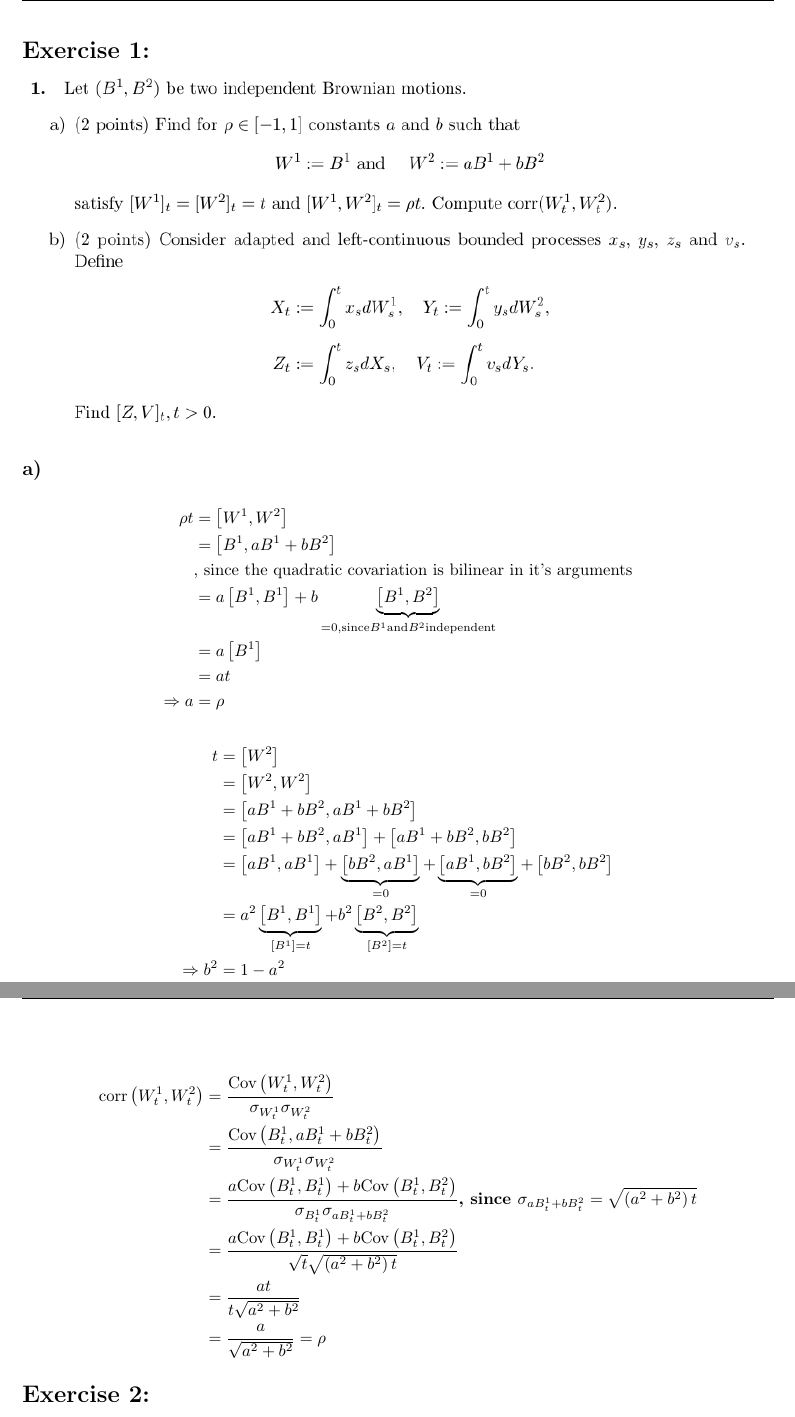
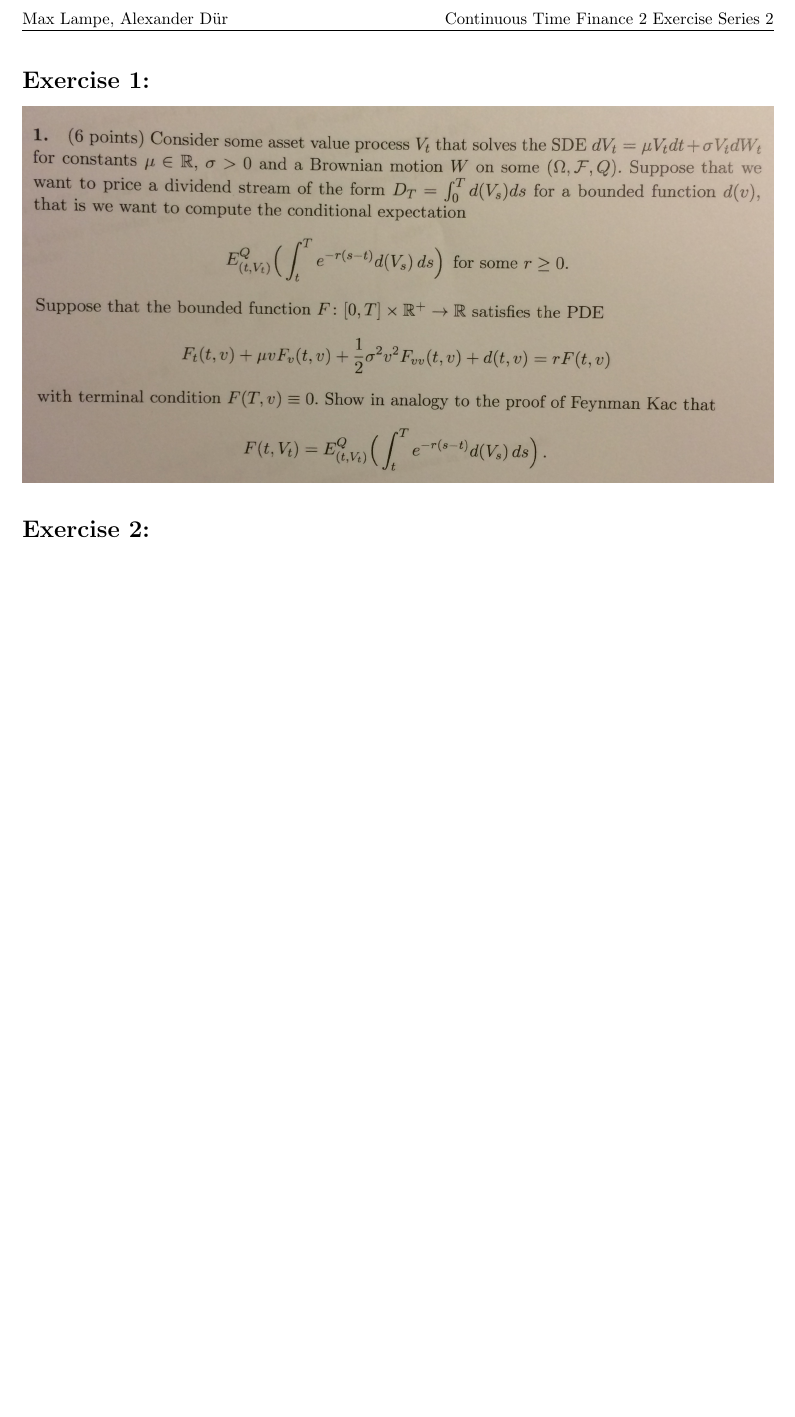
Before and after one commit to lampe142/CTF2, a LaTeX document (ex2/document.tex, which reads ex2/ex1.tex, ex2/ex2.tex): two parts of pages 1 and 2 of 3 before the commit and part of the page after it, the two joined at a grey line, cut at the place of the change, the shorter picture padded with empty space. Compiled offline with pdfLaTeX.

Commit message:
problem set 2

```diff
--- a/ex2/ex1.tex
+++ b/ex2/ex1.tex
@@ -4,34 +4,4 @@
 
 \includegraphics[width=\textwidth]{ex1.png}
 
-\subsection*{a)}
-\begin{align*}
-	\rho t &= \qcVar{W^1}{W^2} \\
-	&= \qcVar{B^1}{a B^1 + b B^2} \\
-	&\text{, since the quadratic covariation is bilinear in it's arguments}\\
-	&= a \qcVar{B^1}{B^1} + b \underbrace{\qcVar{B^1}{B^2}}_{=0, \text{since} B^1 \text{and} B^2 \text{independent}} \\
-	&= a \qVar{B^1} \\
-	&= a t \\
-\Rightarrow a &= \rho
-\end{align*}
-\begin{align*}
-	t &= \qVar{W^2} \\
-	&= \qcVar{W^2}{W^2}\\
-	&= \qcVar{a B^1 + b B^2}{a B^1 + b B^2}\\
-	&= \qcVar{a B^1 + b B^2}{a B^1} + \qcVar{a B^1 + b B^2}{b B^2}\\
-	&= \qcVar{aB^1}{aB^1} + \underbrace{\qcVar{bB^2}{aB^1}}_{=0} + \underbrace{\qcVar{aB^1}{bB^2}}_{=0} + \qcVar{bB^2}{bB^2}\\
-	&= a^2 \underbrace{\qcVar{B^1}{B^1}}_{\qVar{B^1}=t}+ b^2 \underbrace{\qcVar{B^2}{B^2}}_{\qVar{B^2}=t} \\
-\Rightarrow	b^2 &= 1 - a^2
-\end{align*}
-
-\begin{align*}
-	\corr{W^1_t}{W^2_t} &= \frac{\Cov{W^1_t}{W^2_t}}{\sigma_{W^1_t}\sigma_{W^2_t}}\\
-	&= \frac{\Cov{B^1_t}{aB^1_t + b B^2_t}}  {\sigma_{W^1_t}\sigma_{W^2_t}} \\
-	&= \frac{a \Cov{B^1_t}{B^1_t} + b\Cov{B^1_t}{B^2_t}}{\sigma_{B^1_t} \sigma_{a B^1_t + b B^2_t}}
-	\textbf{, since } \sigma_{a B^1_t + b B^2_t} = \sqrt{\lb a^2+b^2 \rb t} \\
-	&= \frac{a \Cov{B^1_t}{B^1_t} + b\Cov{B^1_t}{B^2_t}}{ \sqrt{t} \sqrt{\lb a^2+b^2 \rb t}}\\
-	&= \frac{at}{  t \sqrt{a^2+b^2}} \\
-	 &= \frac{a}{\sqrt{a^2+b^2}} = \rho
-\end{align*}
-
 \end{document}
--- a/ex2/ex2.tex
+++ b/ex2/ex2.tex
@@ -17,5 +6,0 @@ and \\
-	\qcVar{M}{N}_t &= \int_0^t H_s d \qVar{M}_s \\
-	\Rightarrow	d \qcVar{M}{N}_t &= H_s d \qVar{M}_s \\
-	\Rightarrow	\alpha_t^{\qcVar{M}{N}} dt &= H_s \alpha_t^{\qVar{M}} dt \\
-	\Rightarrow H_s &= \frac{\alpha_t^{\qcVar{M}{N}}}{\alpha_t^{\qVar{M}}}
-\end{align*}
```
Also changed, not shown: ex2/ex3.tex (+0 -17 lines), ex2/document.pdf, ex2/ex1.png, ex2/ex2.png, ex2/ex3.png, ex2/ex2.tex (40 more changed lines), 2 other files.
